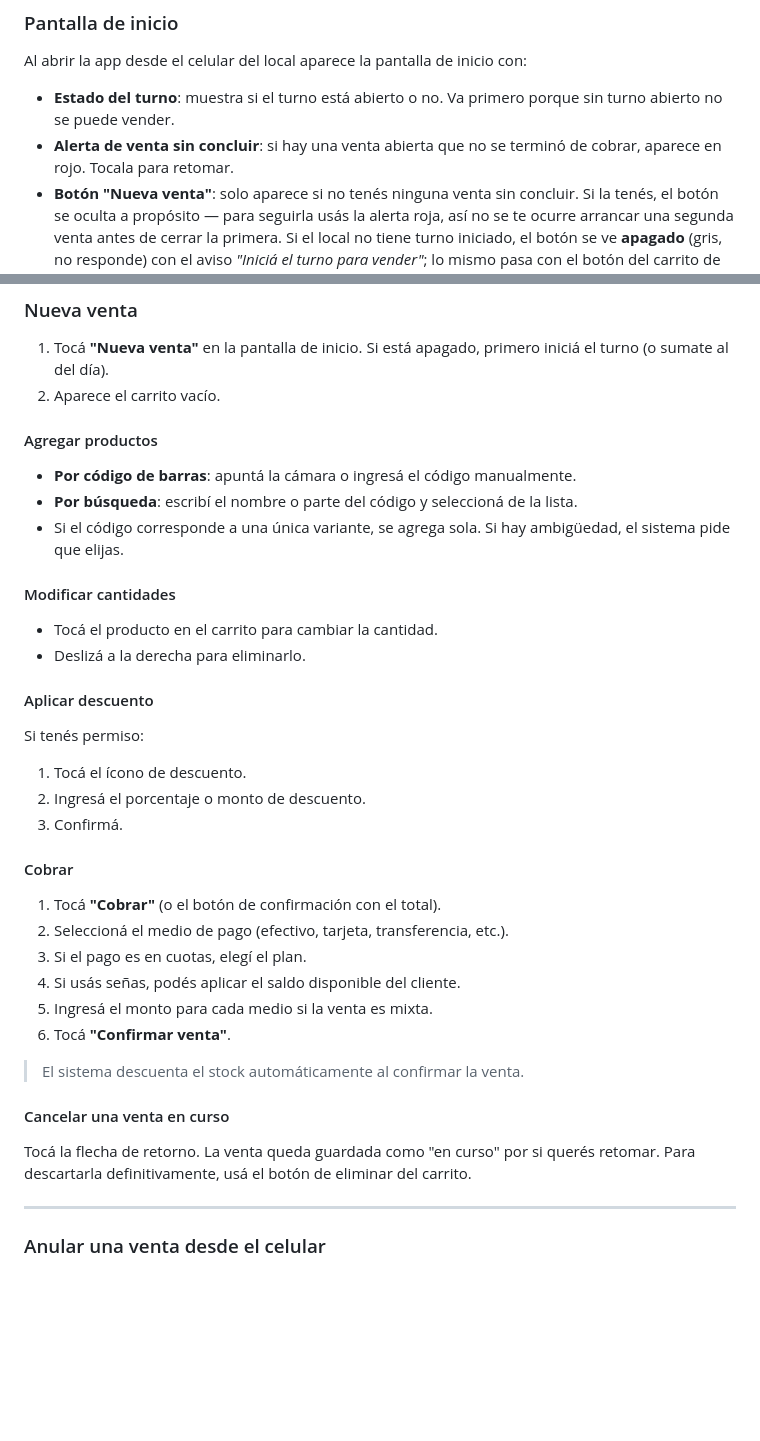
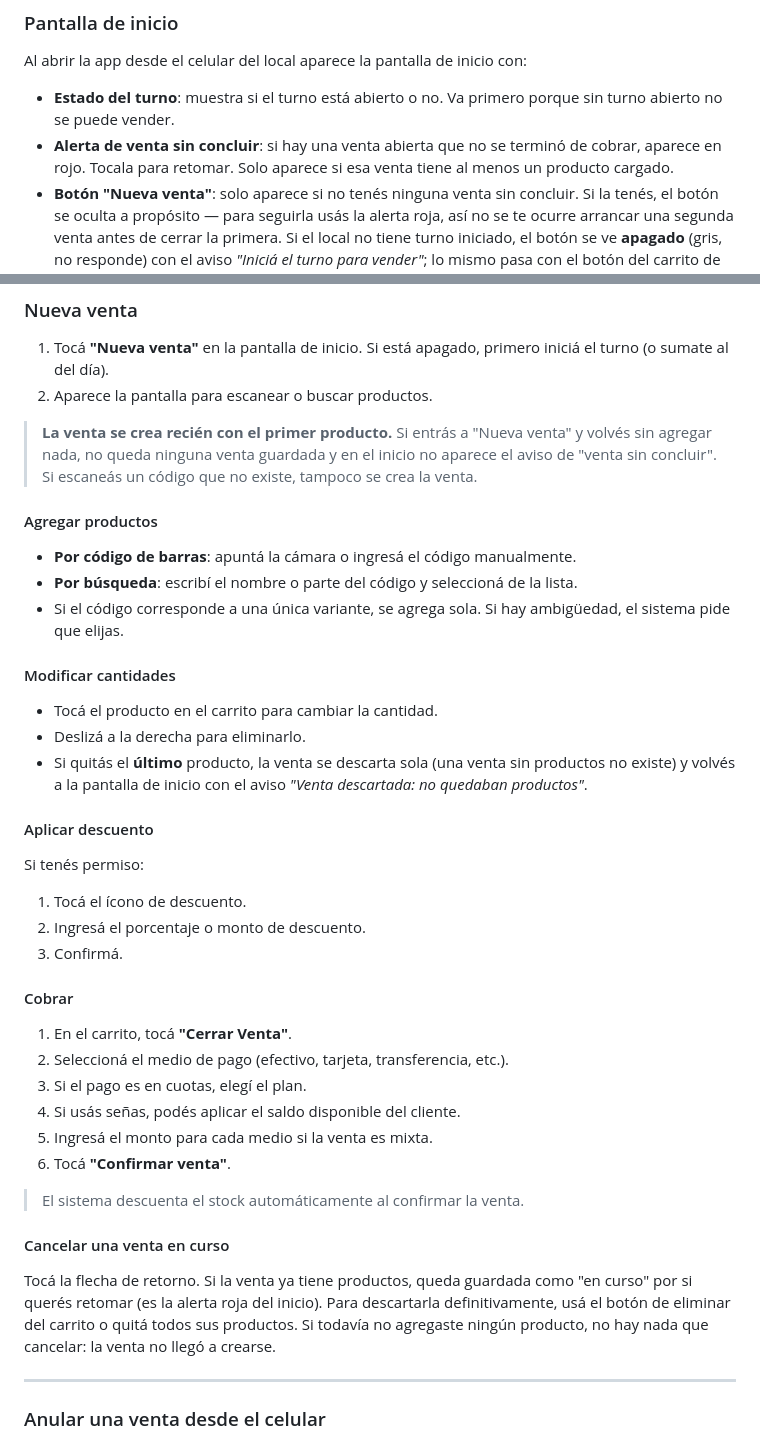
Before and after one commit to stork-tech-dev/SMBJ, a Markdown page: docs/manuales/01_ventas.md, 2 parts joined by grey strips. Drawn GitHub-style; blank space fills up the shorter version.

Commit message:
Docs - Manual de ventas: la venta nace con el primer producto y el carrito se cierra con Cerrar Venta
Co-Authored-By: Claude Opus 5.5 <noreply@anthropic.com>

```diff
--- a/docs/manuales/01_ventas.md
+++ b/docs/manuales/01_ventas.md
@@ -13,7 +13,7 @@ El módulo de Ventas es el corazón del sistema. Desde acá se registran las ven
 Al abrir la app desde el celular del local aparece la pantalla de inicio con:
 
 - **Estado del turno**: muestra si el turno está abierto o no. Va primero porque sin turno abierto no se puede vender.
-- **Alerta de venta sin concluir**: si hay una venta abierta que no se terminó de cobrar, aparece en rojo. Tocala para retomar.
+- **Alerta de venta sin concluir**: si hay una venta abierta que no se terminó de cobrar, aparece en rojo. Tocala para retomar. Solo aparece si esa venta tiene al menos un producto cargado.
 - **Botón "Nueva venta"**: solo aparece si no tenés ninguna venta sin concluir. Si la tenés, el botón se oculta a propósito — para seguirla usás la alerta roja, así no se te ocurre arrancar una segunda venta antes de cerrar la primera. Si el local no tiene turno iniciado, el botón se ve **apagado** (gris, no responde) con el aviso *"Iniciá el turno para vender"*; lo mismo pasa con el botón del carrito de la barra inferior.
 - Accesos rápidos: consulta de stock, recepción de mercadería, anulaciones y cambios (según tu permiso — ver más abajo).
 
@@ -54,7 +54,9 @@ El cierre del turno incluye el arqueo de caja (ver módulo Caja).
 ### Nueva venta
 
 1. Tocá **"Nueva venta"** en la pantalla de inicio. Si está apagado, primero iniciá el turno (o sumate al del día).
-2. Aparece el carrito vacío.
+2. Aparece la pantalla para escanear o buscar productos.
+
+> **La venta se crea recién con el primer producto.** Si entrás a "Nueva venta" y volvés sin agregar nada, no queda ninguna venta guardada y en el inicio no aparece el aviso de "venta sin concluir". Si escaneás un código que no existe, tampoco se crea la venta.
 
 #### Agregar productos
 
@@ -66,6 +68,7 @@ El cierre del turno incluye el arqueo de caja (ver módulo Caja).
 
 - Tocá el producto en el carrito para cambiar la cantidad.
 - Deslizá a la derecha para eliminarlo.
+- Si quitás el **último** producto, la venta se descarta sola (una venta sin productos no existe) y volvés a la pantalla de inicio con el aviso *"Venta descartada: no quedaban productos"*.
 
 #### Aplicar descuento
 
@@ -77,7 +80,7 @@ Si tenés permiso:
 
 #### Cobrar
 
-1. Tocá **"Cobrar"** (o el botón de confirmación con el total).
+1. En el carrito, tocá **"Cerrar Venta"**.
 2. Seleccioná el medio de pago (efectivo, tarjeta, transferencia, etc.).
 3. Si el pago es en cuotas, elegí el plan.
 4. Si usás señas, podés aplicar el saldo disponible del cliente.
@@ -88,7 +91,7 @@ Si tenés permiso:
 
 #### Cancelar una venta en curso
 
-Tocá la flecha de retorno. La venta queda guardada como "en curso" por si querés retomar. Para descartarla definitivamente, usá el botón de eliminar del carrito.
+Tocá la flecha de retorno. Si la venta ya tiene productos, queda guardada como "en curso" por si querés retomar (es la alerta roja del inicio). Para descartarla definitivamente, usá el botón de eliminar del carrito o quitá todos sus productos. Si todavía no agregaste ningún producto, no hay nada que cancelar: la venta no llegó a crearse.
 
 ---
 
```
